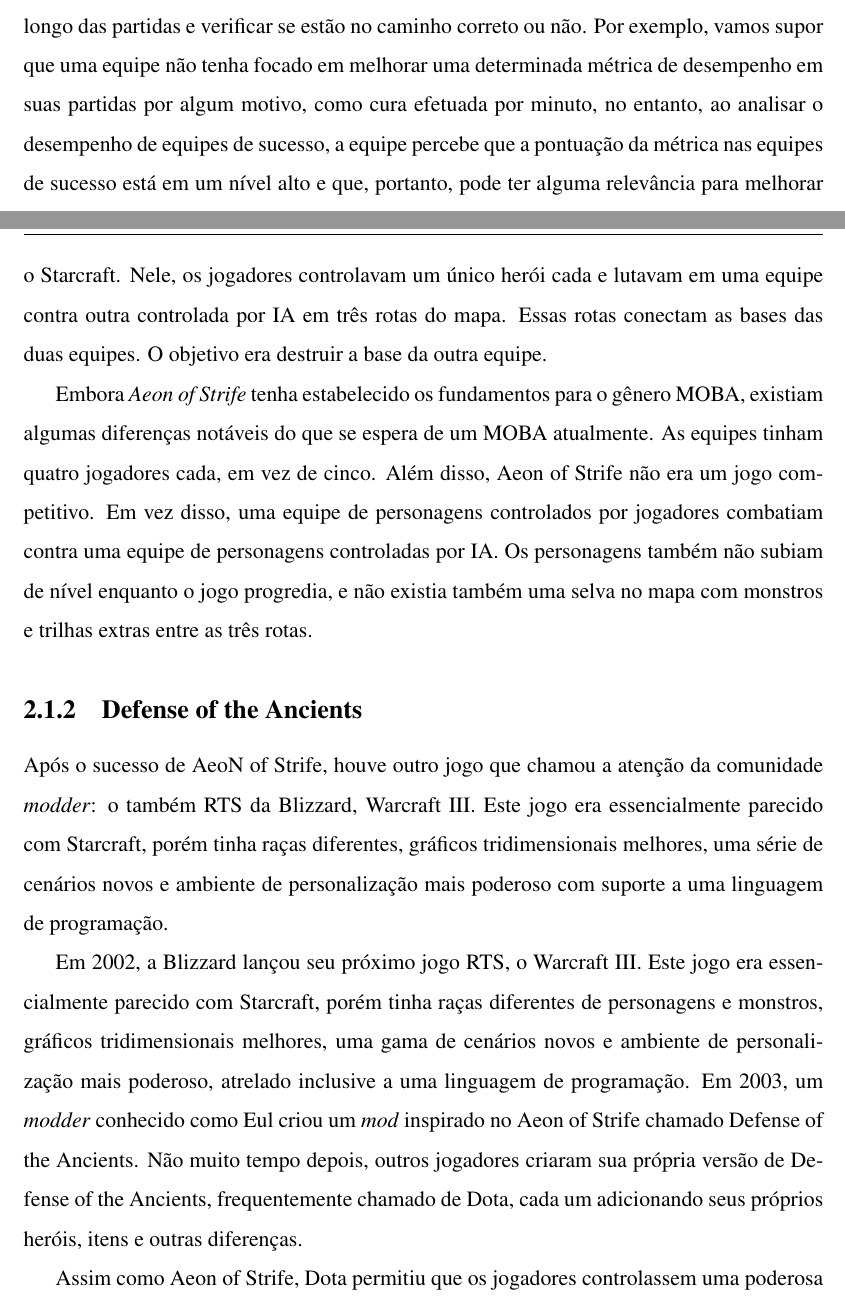
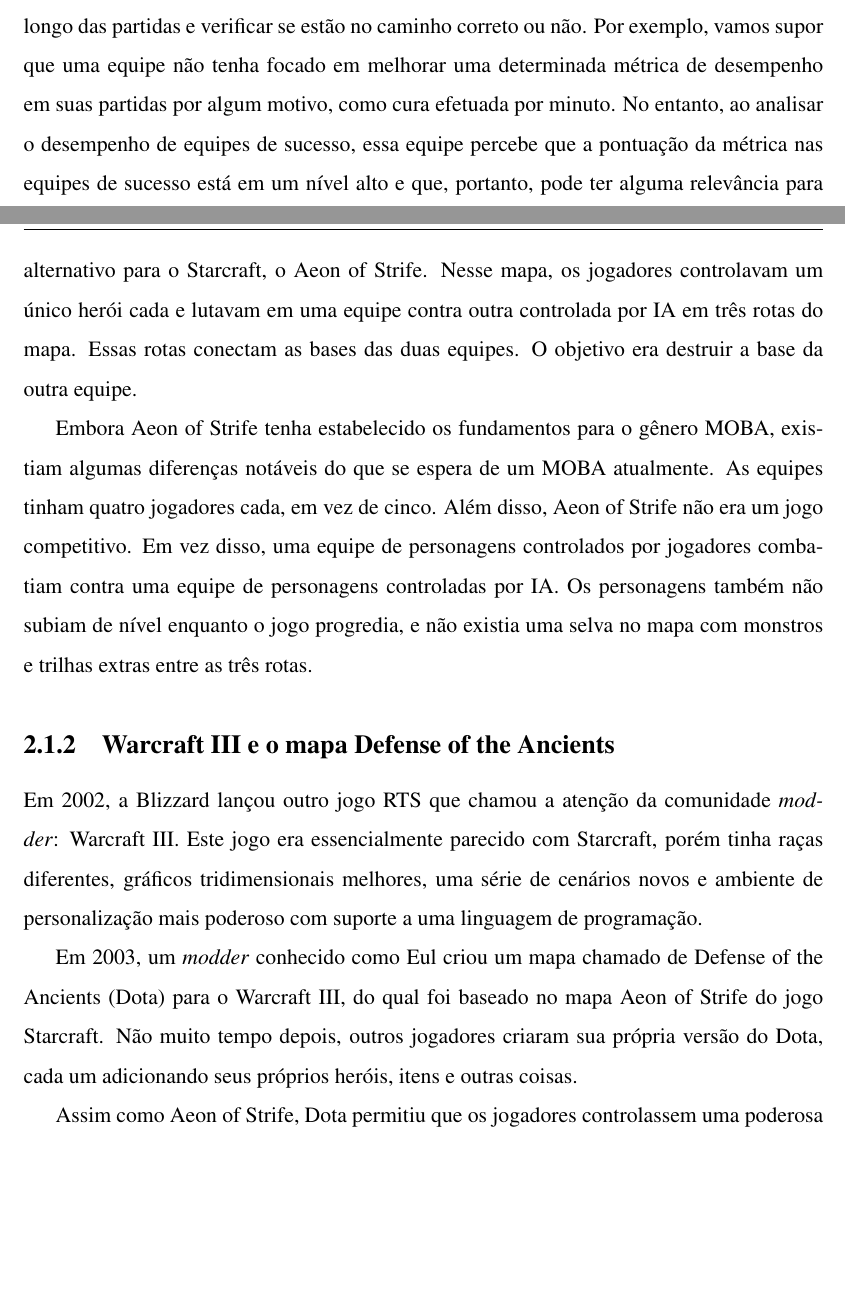
Before and after one commit to fernandojunior/dissertacao-mestrado, a LaTeX thesis (main_mestrado.tex, which reads cap1.tex): two parts of pages 15 and 21 of 65, joined at a grey line, cut so that both start at the same text, the shorter picture padded with empty space. Compiled offline with pdfLaTeX; a LaTeX package or settings file that is missing is left out.

Commit message:
fix structure and grammar errors

```diff
--- a/cap1.tex
+++ b/cap1.tex
@@ -15,7 +15,7 @@
 
 A grande diversidade e dinamicidade das ações dos personagens nas partidas \cite{drachen2014skill}, bem como seus desempenhos individuais (ou seja, ouro ganho, campeões abatidos ou derrotados, dano causado, cura recebida, etc.), tornam os MOBAs jogos muito competitivos. Em LoL, esta competitividade é ampliada devido à sua popularidade e torneios que fazem com que muitos jogadores se comportem como desportistas profissionais \cite{rioult2014mining}.
 
-Dominar LoL é muito desafiador e requer um investimento substancial de tempo \cite{drachen2014skill}, principalmente para equipes inexperientes que não sabem inicialmente como elaborar ou melhorar suas estratégias. Nesse sentido, uma alternativa que poderia ajudar essas equipes \fj{\'e}{seria} fornecer informações que levem a melhores decisões estratégicas no jogo. Um exemplo dessas informações poderia ser métricas de desempenho baseadas no comportamento de equipes bem-sucedidas. Com isso, as equipes poderiam monitorar seus desempenhos ao longo das partidas e verificar se estão no caminho correto ou não. \fj{}{Por exemplo, vamos supor que uma equipe n\~ao tenha focado em melhorar uma determinada m\'etrica de desempenho em suas partidas por algum motivo, como cura efetuada por minuto, no entanto, ao analisar o desempenho de equipes de sucesso, a equipe percebe que a pontua\c{c}\~ao da m\'etrica nas equipes de sucesso est\'a em um n\'ivel alto e que, portanto, pode ter alguma relev\^ancia para melhorar o seu desempenho nas partidas.}
+Dominar LoL é muito desafiador e requer um investimento substancial de tempo \cite{drachen2014skill}, principalmente para equipes inexperientes que não sabem inicialmente como elaborar ou melhorar suas estratégias. Nesse sentido, uma alternativa que poderia ajudar essas equipes \fj{\'e}{seria} fornecer informações que levem a melhores decisões estratégicas no jogo. Um exemplo dessas informações poderia ser métricas de desempenho baseadas no comportamento de equipes bem-sucedidas. Com isso, as equipes poderiam monitorar seus desempenhos ao longo das partidas e verificar se estão no caminho correto ou não. \fj{}{Por exemplo, vamos supor que uma equipe n\~ao tenha focado em melhorar uma determinada m\'etrica de desempenho em suas partidas por algum motivo, como cura efetuada por minuto. No entanto, ao analisar o desempenho de equipes de sucesso, essa equipe percebe que a pontua\c{c}\~ao da m\'etrica nas equipes de sucesso est\'a em um n\'ivel alto e que, portanto, pode ter alguma relev\^ancia para melhorar o seu desempenho nas partidas.}
 
 Uma das abordagens para \fj{o}{a} criação de métricas de desempenho é o uso da mineração de dados \cite{el2016game}, que permite o estudo da coleta, preparação, processamento, análise e obtenção de informações úteis a partir de dados para apoiar a tomada de decisões \cite{aggarwal2015data}.
 
@@ -61,12 +60,12 @@
-Um dos primeiros MOBAs de sucesso teve origem no jogo RTS da Blizzard, Starcraft. Em 1998, um \textit{modder} conhecido como Aeon64 criou o Aeon of Strife, um mapa alternativo para o Starcraft. Nele, os jogadores controlavam um único herói cada e lutavam em uma equipe contra outra controlada por IA em três rotas do mapa. Essas rotas conectam as bases das duas equipes. O objetivo era destruir a base da outra equipe.
+\subsection{Starcraft e o mapa Aeon of Strife}
+Um dos primeiros MOBAs de sucesso teve origem no jogo RTS da Blizzard, o Starcraft, criado em 1998. Ainda em 1998, um \textit{modder} conhecido como Aeon64 criou um mapa alternativo para o Starcraft, o Aeon of Strife. Nesse mapa, os jogadores controlavam um único herói cada e lutavam em uma equipe contra outra controlada por IA em três rotas do mapa. Essas rotas conectam as bases das duas equipes. O objetivo era destruir a base da outra equipe.
 
-Embora \textit{Aeon of Strife} tenha estabelecido os fundamentos para o gênero MOBA, existiam algumas diferenças notáveis do que se espera de um MOBA atualmente. As equipes tinham quatro jogadores cada, em vez de cinco. Além disso, Aeon of Strife não era um jogo competitivo. Em vez disso, uma equipe de personagens controlados por jogadores combatiam contra uma equipe de personagens controladas por IA. Os personagens também não subiam de nível enquanto o jogo progredia, e não existia também uma selva no mapa com monstros e trilhas extras entre as três rotas.
+Embora Aeon of Strife tenha estabelecido os fundamentos para o gênero MOBA, existiam algumas diferenças notáveis do que se espera de um MOBA atualmente. As equipes tinham quatro jogadores cada, em vez de cinco. Além disso, Aeon of Strife não era um jogo competitivo. Em vez disso, uma equipe de personagens controlados por jogadores combatiam contra uma equipe de personagens controladas por IA. Os personagens também não subiam de nível enquanto o jogo progredia, e não existia uma selva no mapa com monstros e trilhas extras entre as três rotas.
 
-\subsection{Defense of the Ancients}
-Após o sucesso de AeoN of Strife, houve outro jogo que chamou a atenção da comunidade \textit{modder}: o também RTS da Blizzard, Warcraft III. Este jogo era essencialmente parecido com Starcraft, porém tinha raças diferentes, gráficos tridimensionais melhores, uma série de cenários novos e ambiente de personalização mais poderoso com suporte a uma linguagem de programação.
+\subsection{Warcraft III e o mapa Defense of the Ancients}
+Em 2002, a Blizzard lançou outro jogo RTS que chamou a atenção da comunidade \textit{modder}: Warcraft III. Este jogo era essencialmente parecido com Starcraft, porém tinha raças diferentes, gráficos tridimensionais melhores, uma série de cenários novos e ambiente de personalização mais poderoso com suporte a uma linguagem de programação.
 
-Em 2002, a Blizzard lançou seu próximo jogo RTS, o Warcraft III. Este jogo era essencialmente parecido com Starcraft, porém tinha raças diferentes de personagens e monstros, gráficos tridimensionais melhores, uma gama de cenários novos e ambiente de personalização mais poderoso, atrelado inclusive a uma linguagem de programação. Em 2003, um \textit{modder} conhecido como Eul criou um \textit{mod} inspirado no Aeon of Strife chamado Defense of the Ancients. \fj{Em breve,}{Não muito tempo depois,} outros jogadores criaram sua própria versão de Defense of the Ancients, frequentemente chamado de Dota, cada um adicionando seus próprios heróis, itens e outras diferenças.
+Em 2003, um \textit{modder} conhecido como Eul criou um mapa chamado de Defense of the Ancients (Dota) para o Warcraft III, do qual foi baseado no mapa Aeon of Strife do jogo Starcraft. \fj{Em breve,}{Não muito tempo depois,} outros jogadores criaram sua própria versão do Dota, cada um adicionando seus próprios heróis, itens e outras coisas.
 
 Assim como Aeon of Strife, Dota permitiu que os jogadores controlassem uma poderosa unidade de heróis e combatessem uma equipe inimiga em três rotas que ligavam a base de cada equipe. No entanto, Dota fez com que duas equipes de personagens controlados por jogadores competissem uns contra os outros, cada equipe tinha cinco jogadores, os heróis subiam de nível à medida que ganhavam experiência e existia uma selva no mapa cheia de monstros entre as trilhas das rotas. Na prática, é exatamente o que se espera de um MOBA hoje.
 
-Em 2004, um modder conhecido como Guinsoo criou o \textit{mod} Dota Allstars (DotA). Esta versão combinou elementos de múltiplas variações do Dota, e rapidamente se tornou a versão mais popular do mapa. Em 2005, Guinsoo anunciou sua saída do desenvolvimento do \textit{mod}, deixando o desenvolvimento nas mãos de outro \textit{modder} conhecido como IceFrog.
```
Also changed, not shown: cap1.tex (20 more changed lines).
